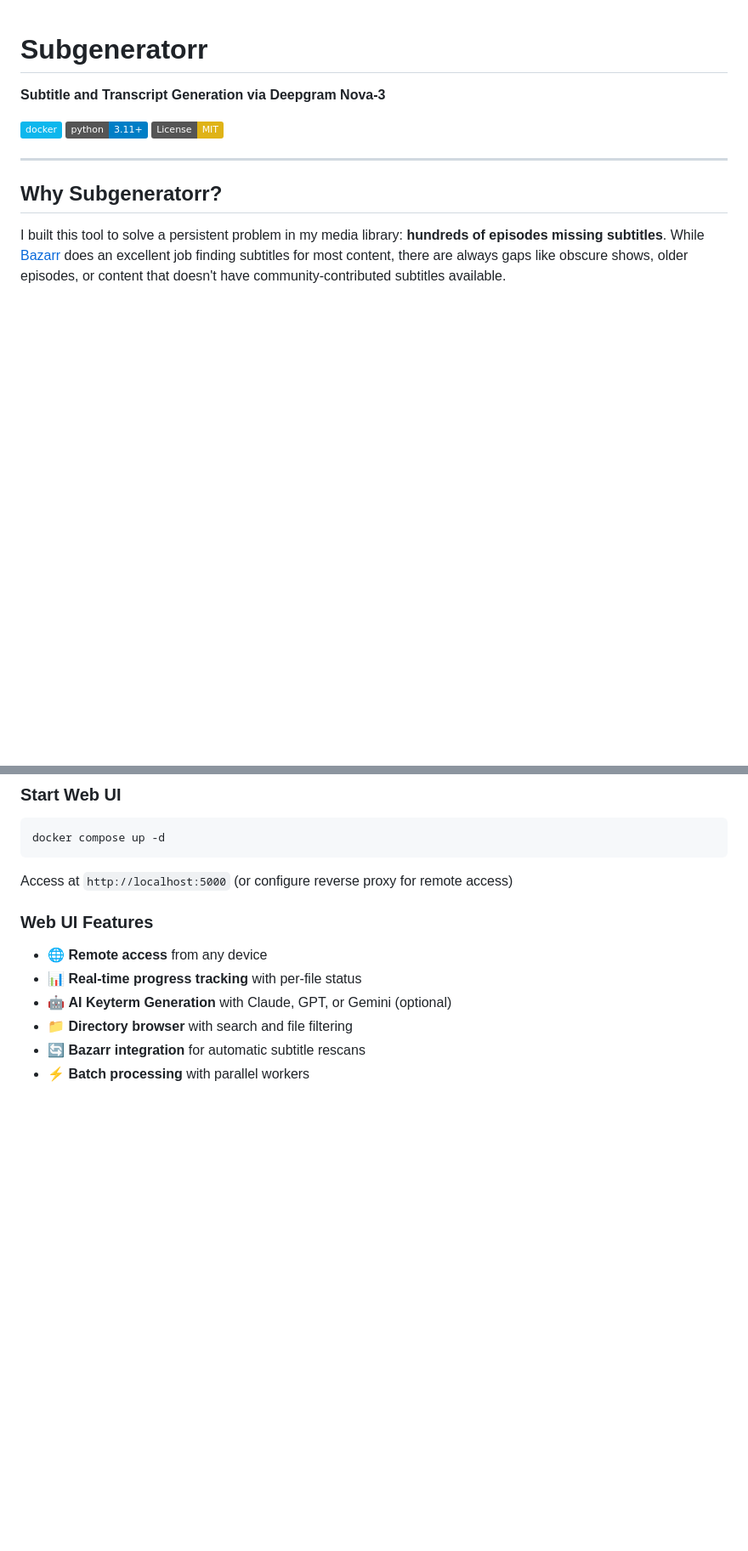
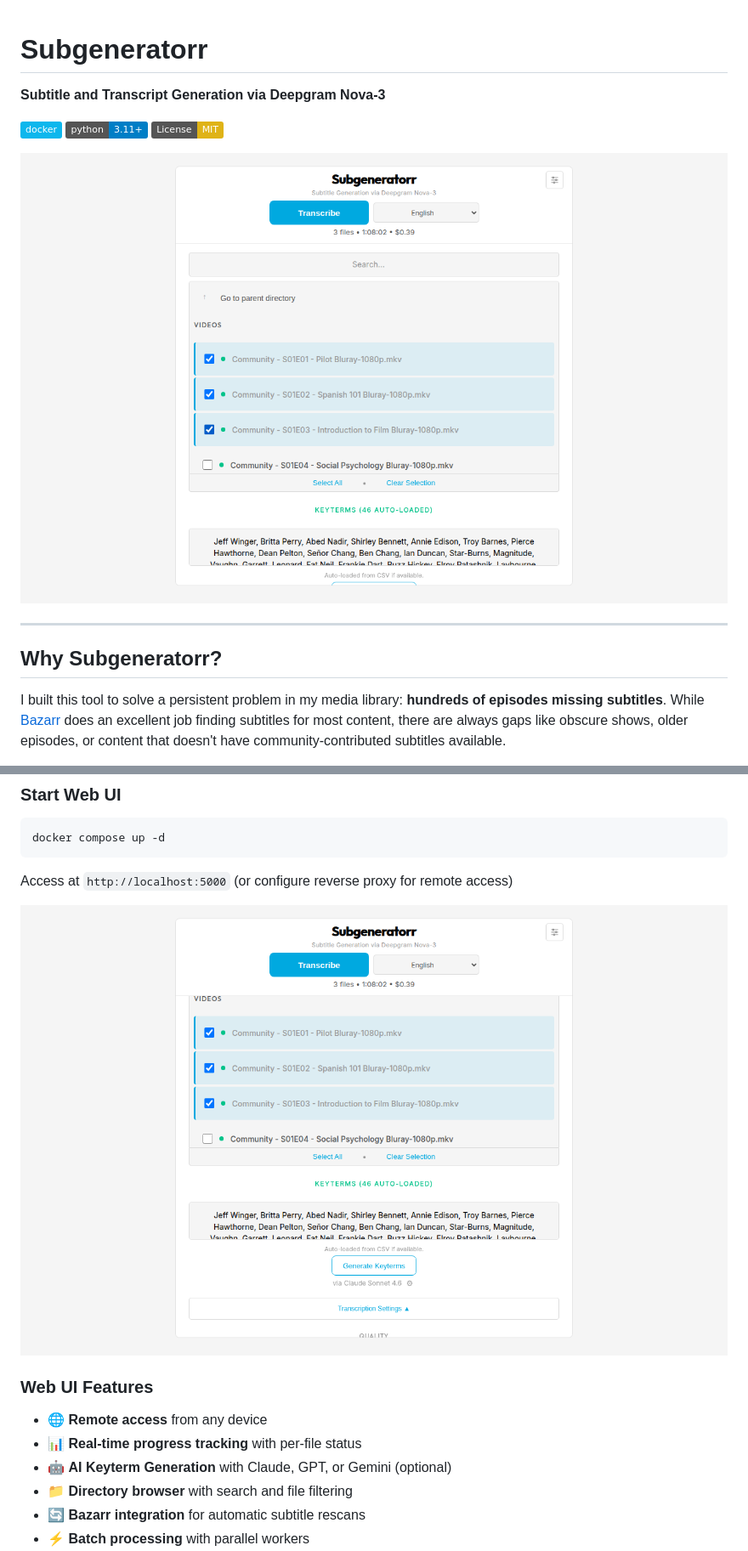
Before and after one commit to tylerbcrawford/subgeneratorr, a Markdown page: README.md, 2 parts joined by grey strips. Shown: that part at 85% size. Rendered like a GitHub page; pictures changed too: docs/screenshots/file-browser.png (added), docs/screenshots/transcription-settings.png (added); badges without logos; blank space fills up the shorter version.

Commit message:
docs: add screenshots to README

````diff
--- a/README.md
+++ b/README.md
@@ -5,6 +5,8 @@
 [![Docker](https://img.shields.io/badge/docker-%230db7ed.svg?style=flat&logo=docker&logoColor=white)](https://www.docker.com/)
 [![Python](https://img.shields.io/badge/python-3.11+-blue.svg)](https://www.python.org/)
 [![License: MIT](https://img.shields.io/badge/License-MIT-yellow.svg)](LICENSE)
+
+![Subgeneratorr — File browser with episode selection, cost tracking, and auto-loaded keyterms](docs/screenshots/file-browser.png)
 
 ---
 
@@ -109,6 +111,8 @@ docker compose up -d
 ```
 
 Access at `http://localhost:5000` (or configure reverse proxy for remote access)
+
+![Web UI — Keyterms, AI generation, and transcription settings](docs/screenshots/transcription-settings.png)
 
 ### Web UI Features
 
````
